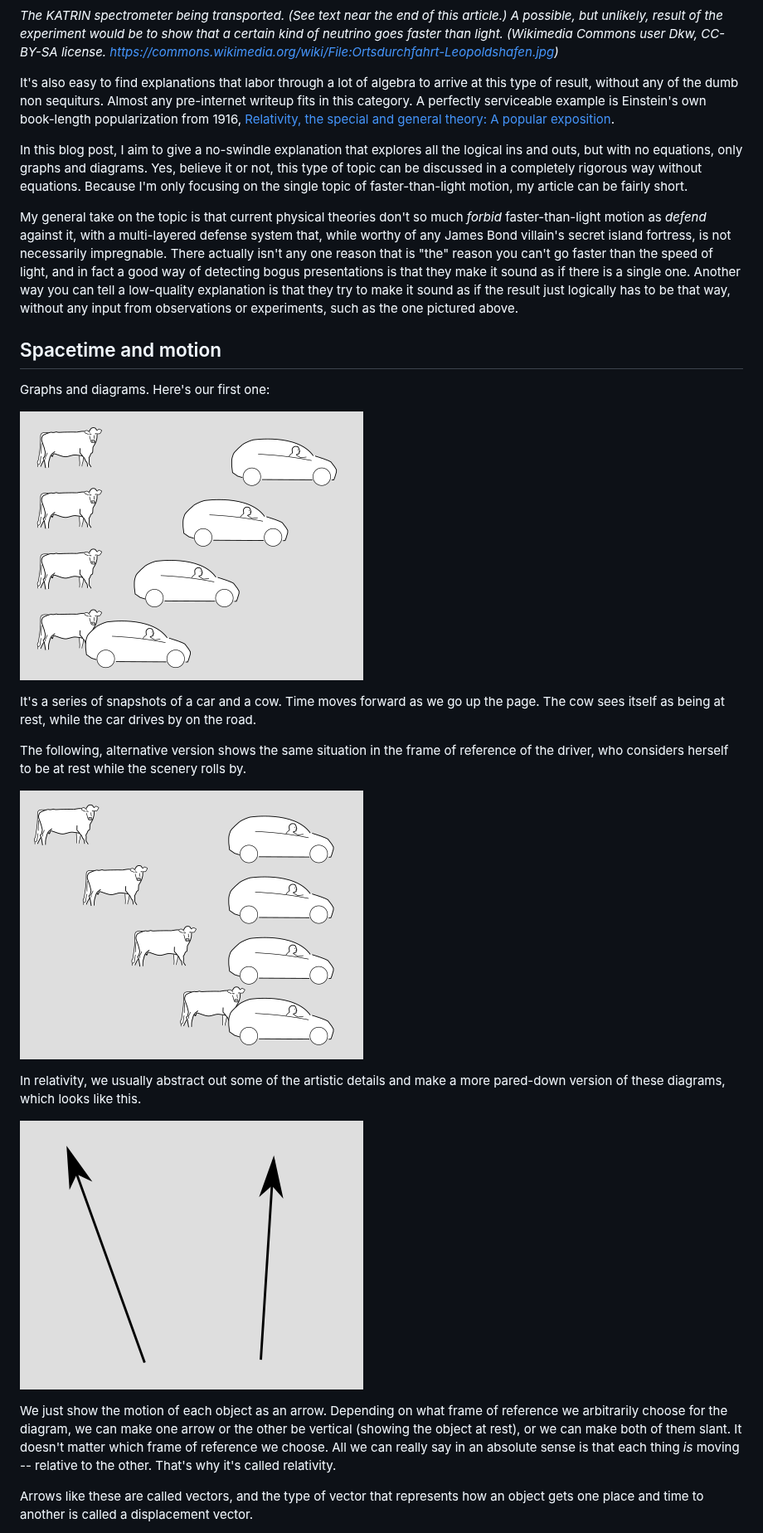
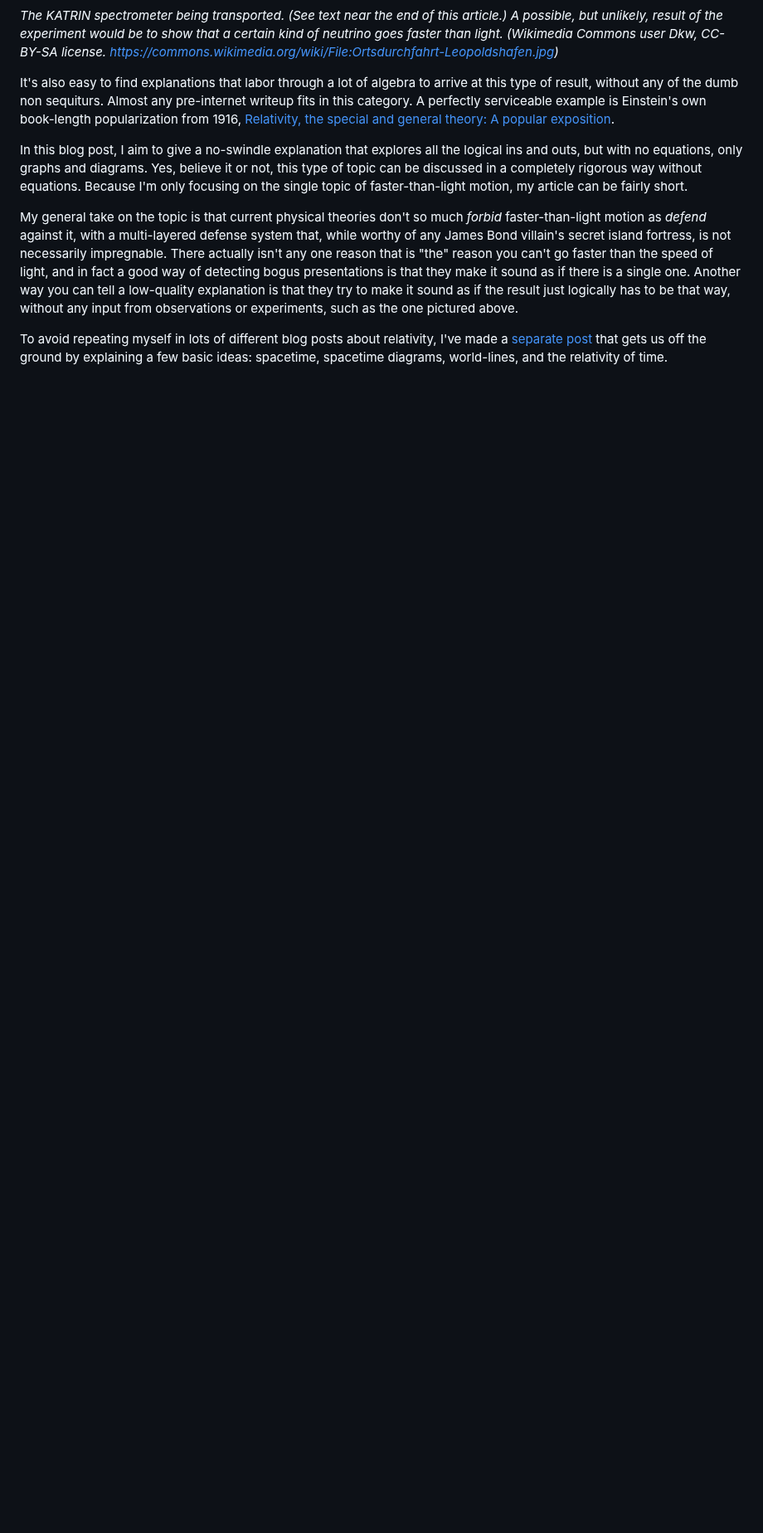
Before and after one commit to bcrowell/bcrowell.github.io, a Markdown page: faster_than_light/index.md, the part around one of its changes. Shown at 83% size. GitHub-like rendering; blank space fills up the shorter version.

Commit message:
spacetime_diagrams

```diff
--- a/faster_than_light/index.md
+++ b/faster_than_light/index.md
@@ -31,36 +31,7 @@ bogus presentations is that they make it sound as if there is a single one. Anot
 a low-quality explanation is that they try to make it sound as if the result just logically has to be
 that way, without any input from observations or experiments, such as the one pictured above.
 
-Spacetime and motion
--------------------------
+To avoid repeating myself in lots of different blog posts about relativity, I've made a
+[separate post](../spacetime_diagrams) that gets us off the ground by explaining a few basic
+ideas: spacetime, spacetime diagrams, world-lines, and the relativity of time.
 
-Graphs and diagrams. Here's our first one:
-
-![spacetime diagram of a car and a cow, in the cow's frame of reference](cow-frame.png)
-
-It's a series of snapshots of a car and a cow.
-Time moves forward as we go up the page.
-The cow sees itself as being at rest,
-while the car drives by on the road.
-
-The following, alternative version shows the same situation in
-the frame of reference of the driver,
-who considers herself to be at rest while the scenery rolls by.
-
-![the same diagram, but in the car's frame of reference](car-frame.png)
-
-In relativity, we usually abstract out some of the artistic details and make a more pared-down
-version of these diagrams, which looks like this.
-
-![same diagram, simplified](vectors.png)
-
-We just show the motion of each object as an arrow. Depending on what frame of
-reference we arbitrarily choose for the diagram, we can make one arrow or the other be
-vertical (showing the object at rest), or we can make both of them slant. It doesn't
-matter which frame of reference we choose. All we can really say in an absolute sense
-is that each thing *is* moving -- relative to the other. That's why it's called
-relativity.
-
-Arrows like these are called vectors, and the type of vector that represents how an
-object gets one place and time to another is called a displacement vector.
-
```
Also changed, not shown: other parts of faster_than_light/index.md (+0 -18 lines), spacetime_diagrams/index.md (+8 -0 lines).
